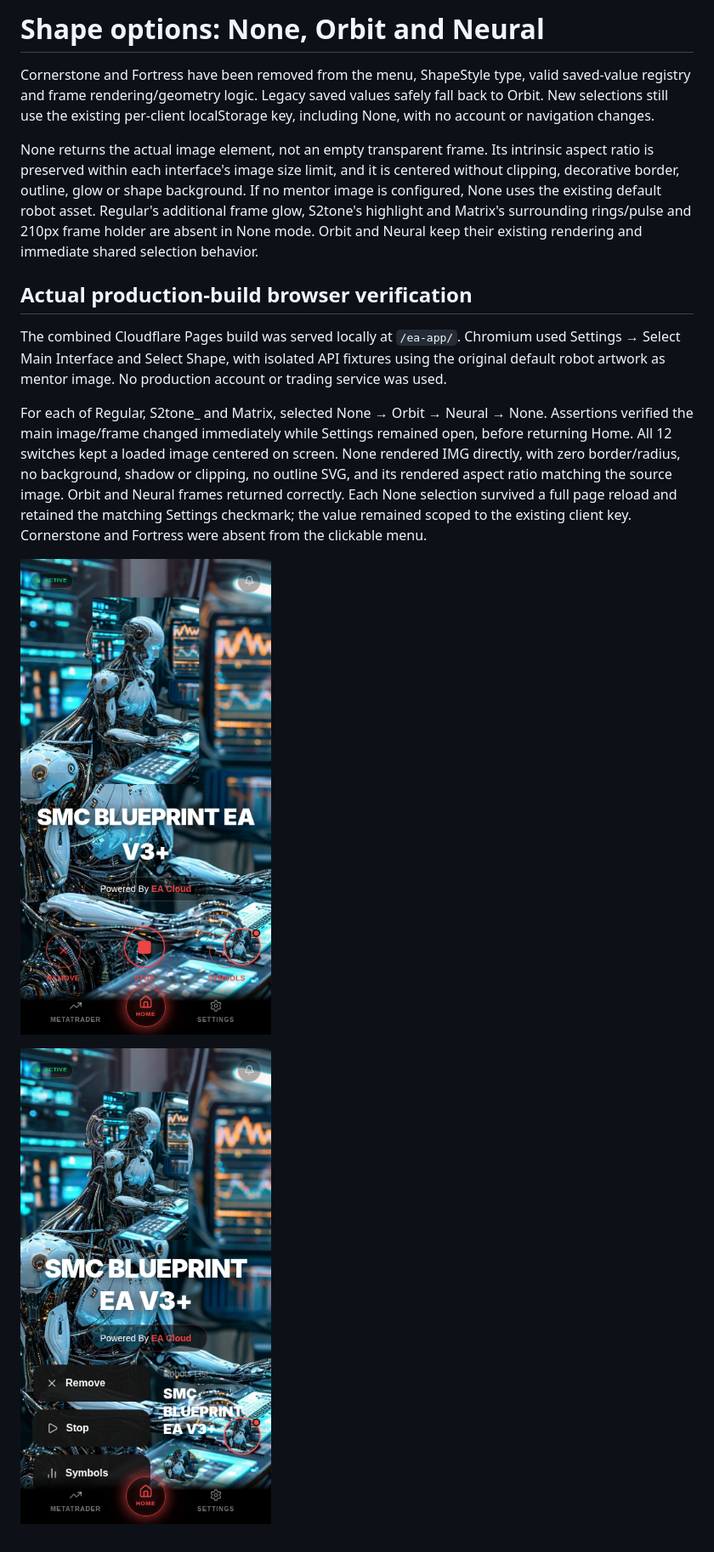
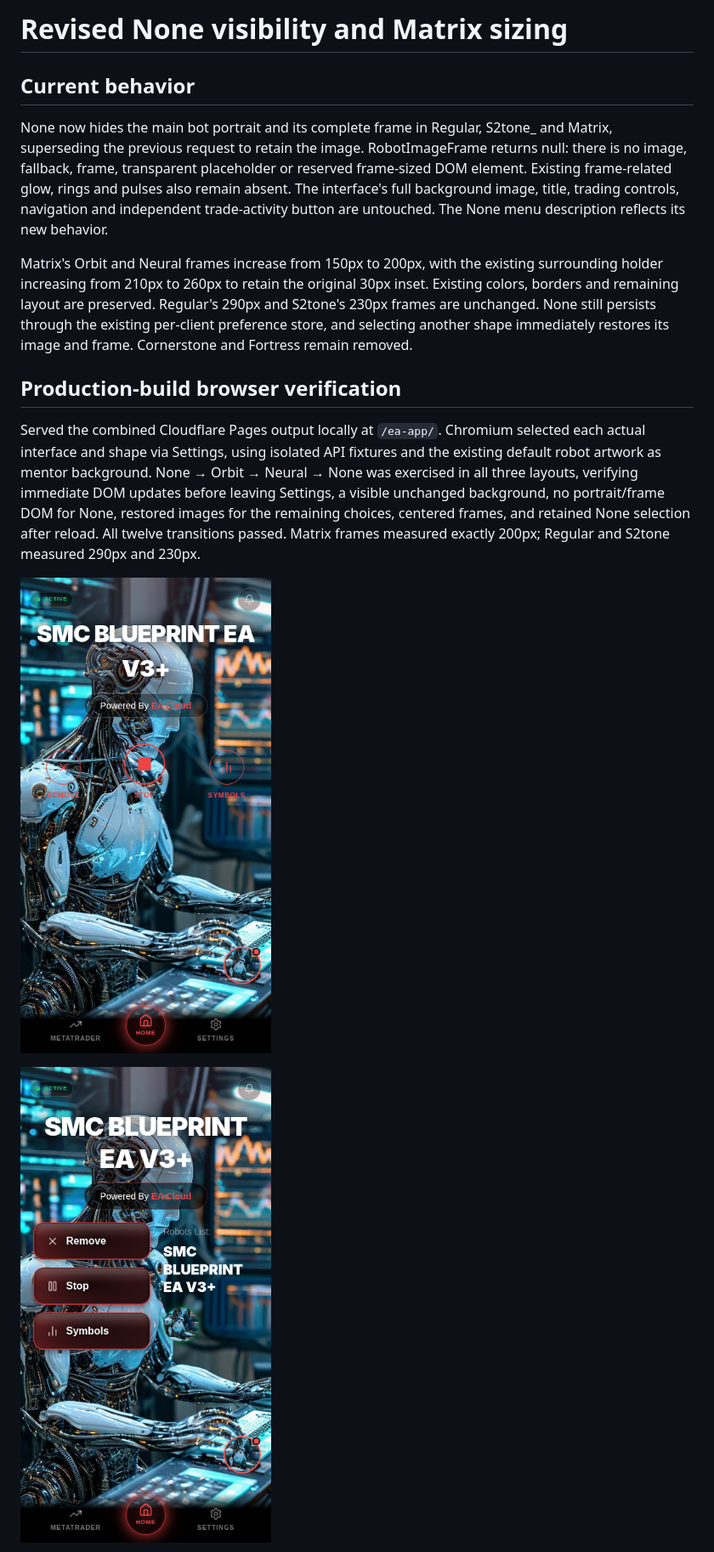
Before and after one commit to eacloudhoster-design/ea-cloud, a Markdown page: docs/shape-selection/README.md, the part around one of its changes. Shown at 85% size. Drawn GitHub-style; pictures changed too: docs/shape-selection/regular-none.png, docs/shape-selection/s2tone-none.png.

Commit message:
[skip ci] Hide None portraits and enlarge Matrix Orbit and Neural frames

```diff
--- a/docs/shape-selection/README.md
+++ b/docs/shape-selection/README.md
@@ -1,12 +1,12 @@
-# Shape options: None, Orbit and Neural
+# Revised None visibility and Matrix sizing
 
-Cornerstone and Fortress have been removed from the menu, ShapeStyle type, valid saved-value registry and frame rendering/geometry logic. Legacy saved values safely fall back to Orbit. New selections still use the existing per-client localStorage key, including None, with no account or navigation changes.
+## Current behavior
 
-None returns the actual image element, not an empty transparent frame. Its intrinsic aspect ratio is preserved within each interface's image size limit, and it is centered without clipping, decorative border, outline, glow or shape background. If no mentor image is configured, None uses the existing default robot asset. Regular's additional frame glow, S2tone's highlight and Matrix's surrounding rings/pulse and 210px frame holder are absent in None mode. Orbit and Neural keep their existing rendering and immediate shared selection behavior.
+None now hides the main bot portrait and its complete frame in Regular, S2tone_ and Matrix, superseding the previous request to retain the image. RobotImageFrame returns null: there is no image, fallback, frame, transparent placeholder or reserved frame-sized DOM element. Existing frame-related glow, rings and pulses also remain absent. The interface's full background image, title, trading controls, navigation and independent trade-activity button are untouched. The None menu description reflects its new behavior.
 
-## Actual production-build browser verification
+Matrix's Orbit and Neural frames increase from 150px to 200px, with the existing surrounding holder increasing from 210px to 260px to retain the original 30px inset. Existing colors, borders and remaining layout are preserved. Regular's 290px and S2tone's 230px frames are unchanged. None still persists through the existing per-client preference store, and selecting another shape immediately restores its image and frame. Cornerstone and Fortress remain removed.
 
-The combined Cloudflare Pages build was served locally at `/ea-app/`. Chromium used Settings → Select Main Interface and Select Shape, with isolated API fixtures using the original default robot artwork as mentor image. No production account or trading service was used.
+## Production-build browser verification
 
-For each of Regular, S2tone_ and Matrix, selected None → Orbit → Neural → None. Assertions verified the main image/frame changed immediately while Settings remained open, before returning Home. All 12 switches kept a loaded image centered on screen. None rendered IMG directly, with zero border/radius, no background, shadow or clipping, no outline SVG, and its rendered aspect ratio matching the source image. Orbit and Neural frames returned correctly. Each None selection survived a full page reload and retained the matching Settings checkmark; the value remained scoped to the existing client key. Cornerstone and Fortress were absent from the clickable menu.
+Served the combined Cloudflare Pages output locally at `/ea-app/`. Chromium selected each actual interface and shape via Settings, using isolated API fixtures and the existing default robot artwork as mentor background. None → Orbit → Neural → None was exercised in all three layouts, verifying immediate DOM updates before leaving Settings, a visible unchanged background, no portrait/frame DOM for None, restored images for the remaining choices, centered frames, and retained None selection after reload. All twelve transitions passed. Matrix frames measured exactly 200px; Regular and S2tone measured 290px and 230px.
 
```
Also changed, not shown: other parts of docs/shape-selection/README.md (+15 -9 lines), docs/shape-selection/matrix-neural.png (added), docs/shape-selection/matrix-none.png, docs/shape-selection/matrix-orbit.png (added), 6 other files.
